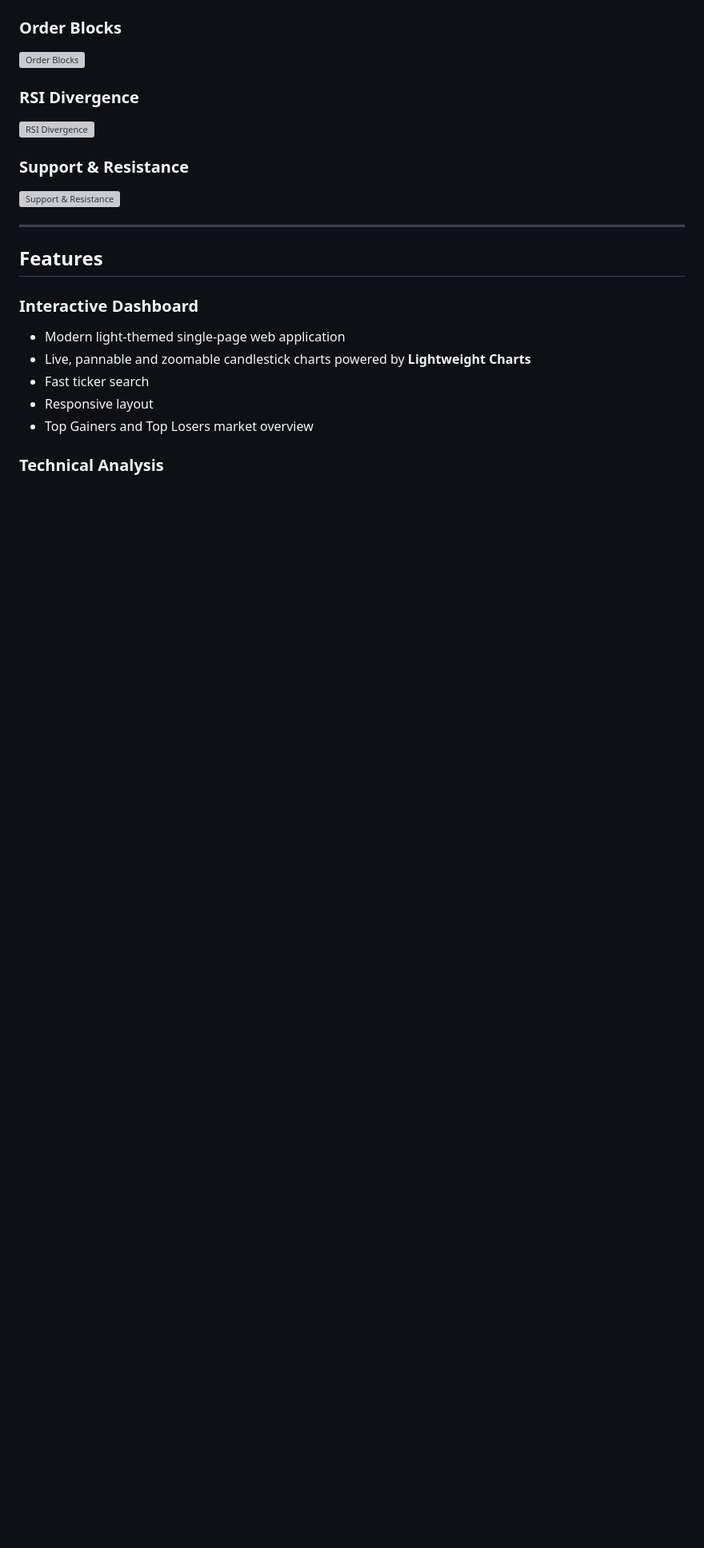
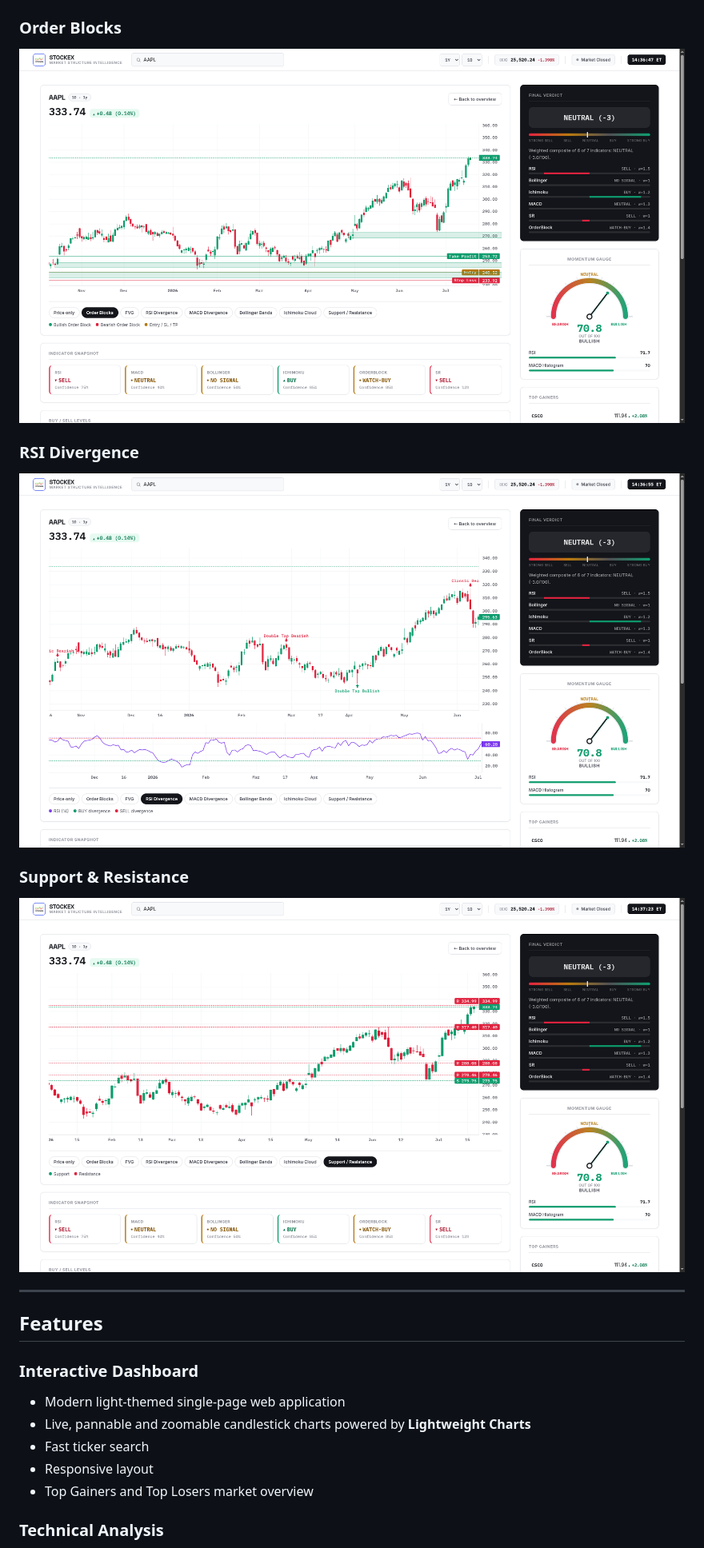
Before and after one commit to SHU-BHAMSHARMA/Stockex, a Markdown page: README.md, the part around one of its changes. Shown at 80% size. Rendered like a GitHub page; blank space fills up the shorter version; grey boxes are pictures that could not be loaded.

```diff
--- a/README.md
+++ b/README.md
@@ -26,12 +26,12 @@ A modern **Flask-powered stock analysis dashboard** that combines multiple techn
 
 ### Order Blocks
-![Order Blocks](stock-analyzer-web/Assets/Order_Blocks.png)
+![Order Blocks](stock-analyzer-web/assets/Order_Blocks.png)
 
 ### RSI Divergence
-![RSI Divergence](stock-analyzer-web/Assets/RSI_Divergence.png)
+![RSI Divergence](stock-analyzer-web/assets/RSI_Divergence.png)
 
 ### Support & Resistance
-![Support & Resistance](stock-analyzer-web/Assets/Support_Resistance.png)
+![Support & Resistance](stock-analyzer-web/assets/Support_Resistance.png)
 
 ---
 
```
Also changed, not shown: other parts of README.md (+6 -6 lines).
